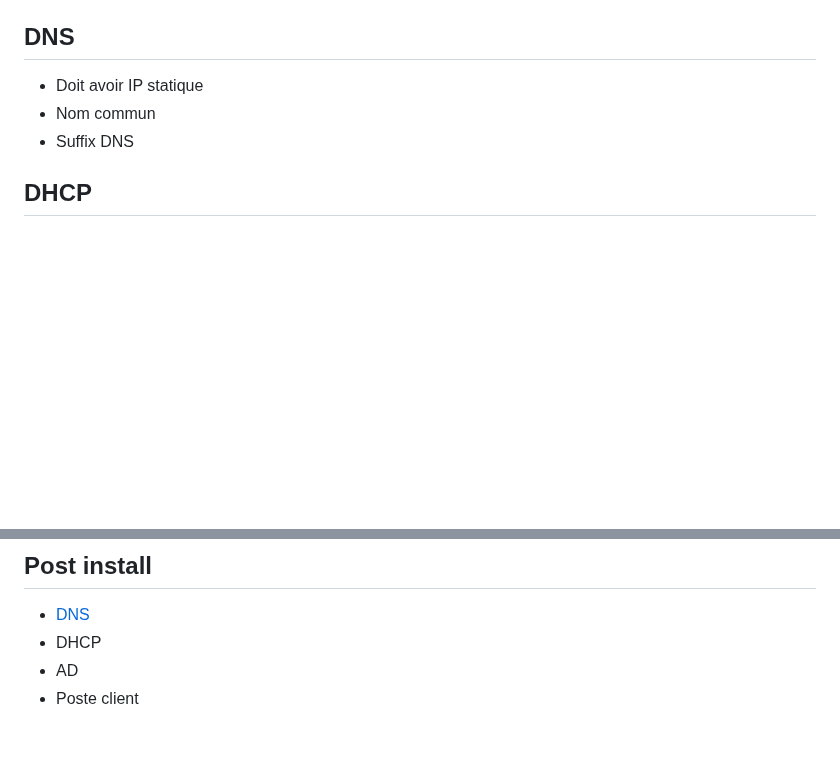
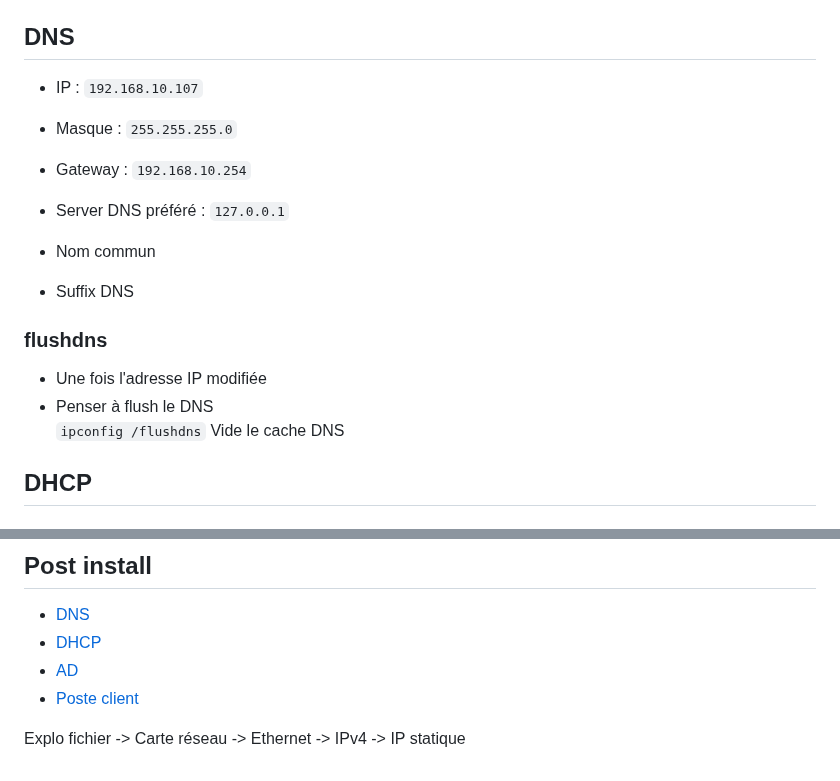
Before and after one commit to Altherneum/.github, a Markdown page: note/OS/notes-hyperv.md, 2 parts joined by grey strips. Rendered like a GitHub page; blank space fills up the shorter version.

Commit message:
DNS & asset

```diff
--- a/note/OS/notes-hyperv.md
+++ b/note/OS/notes-hyperv.md
@@ -77,9 +77,18 @@ Un hyperviseur est une plate-forme de virtualisation qui permet à plusieurs sys
 - `Clients`
 
 ## DNS
-- Doit avoir IP statique
+- IP : `192.168.10.107`
+- Masque : `255.255.255.0`
+- Gateway : `192.168.10.254`
+- Server DNS préféré : `127.0.0.1`
+
 - Nom commun
 - Suffix DNS
+
+### flushdns
+- Une fois l'adresse IP modifiée
+- Penser à flush le DNS
+`ipconfig /flushdns` Vide le cache DNS
 
 ## DHCP
 
@@ -104,6 +113,10 @@ Permet :
 # To Do
 ## Post install
 - [DNS](#DNS)
-- DHCP
-- AD
-- Poste client
+- [DHCP](#DHCP)
+- [AD](#AD)
+- [Poste client](#Clients)
+
+
+
+Explo fichier -> Carte réseau -> Ethernet -> IPv4 -> IP statique
```
Also changed, not shown: note/assets/chrome_ChaWlB2FCn.png (added).
